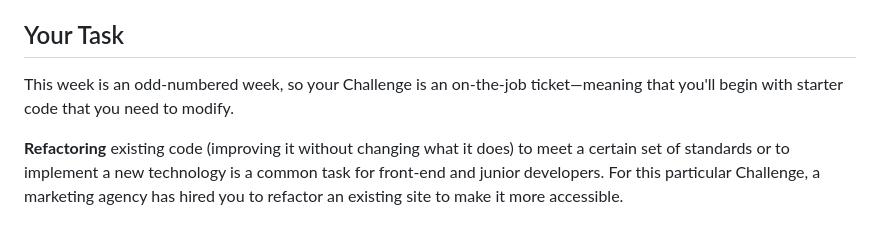
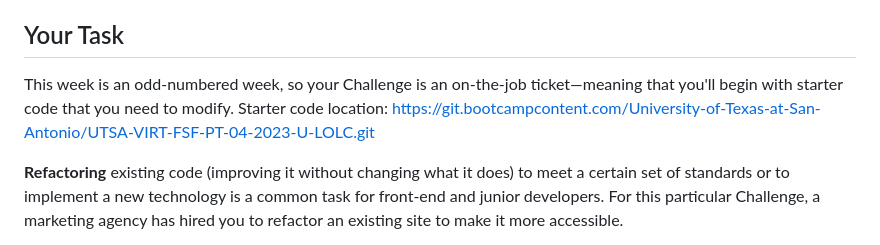
Before and after one commit to apresski22/01-Challenge, a Markdown page: README.md, the part around the change. Rendered like a GitHub page.

Commit message:
added starter code location

```diff
--- a/README.md
+++ b/README.md
@@ -32,7 +32,7 @@ Each Challenge contains the following elements:
 
 ## Your Task
 
-This week is an odd-numbered week, so your Challenge is an on-the-job ticket&mdash;meaning that you'll begin with starter code that you need to modify.
+This week is an odd-numbered week, so your Challenge is an on-the-job ticket&mdash;meaning that you'll begin with starter code that you need to modify. Starter code location: https://git.bootcampcontent.com/University-of-Texas-at-San-Antonio/UTSA-VIRT-FSF-PT-04-2023-U-LOLC.git
 
 **Refactoring** existing code (improving it without changing what it does) to meet a certain set of standards or to implement a new technology is a common task for front-end and junior developers. For this particular Challenge, a marketing agency has hired you to refactor an existing site to make it more accessible.
 
```
